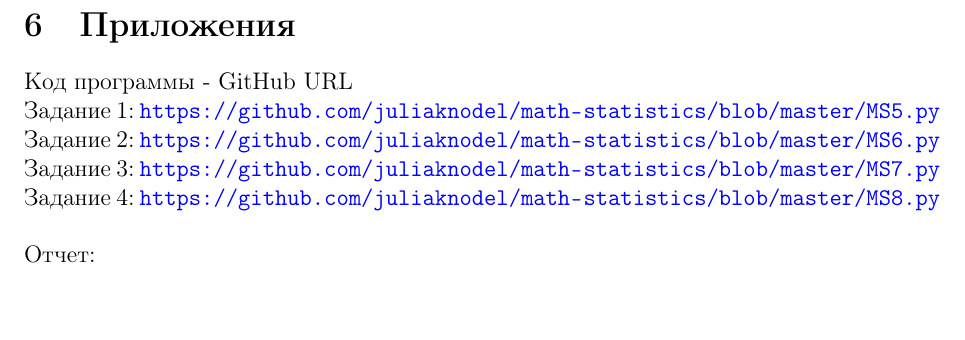
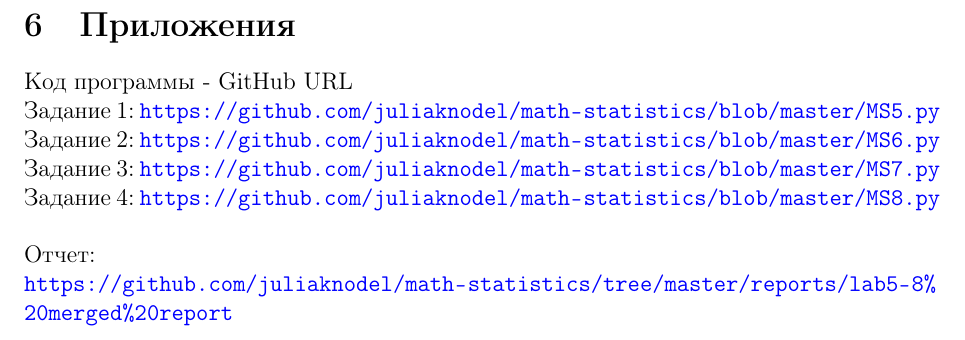
Before and after one commit to juliaknodel/math-statistics, a LaTeX document (reports/lab5-8 merged report/main.tex, which reads reports/lab5-8 merged report/parts/attachments.tex): part of page 25 of 25, cut so that both start at the same text, the shorter picture padded with empty space. Compiled offline with pdfLaTeX.

Commit message:
Add ref on report and pdf

```diff
--- a/reports/lab5-8 merged report/parts/attachments.tex
+++ b/reports/lab5-8 merged report/parts/attachments.tex
@@ -4,4 +4,4 @@
 Задание 3: \url{https://github.com/juliaknodel/math-statistics/blob/master/MS7.py}\\
 Задание 4: \url{https://github.com/juliaknodel/math-statistics/blob/master/MS8.py}\\
 \\
-Отчет:
+Отчет:\\ \url{https://github.com/juliaknodel/math-statistics/tree/master/reports/lab5-8%20merged%20report}
```
Also changed, not shown: reports/lab5-8 merged report/Knodel 5-8.pdf (added).
